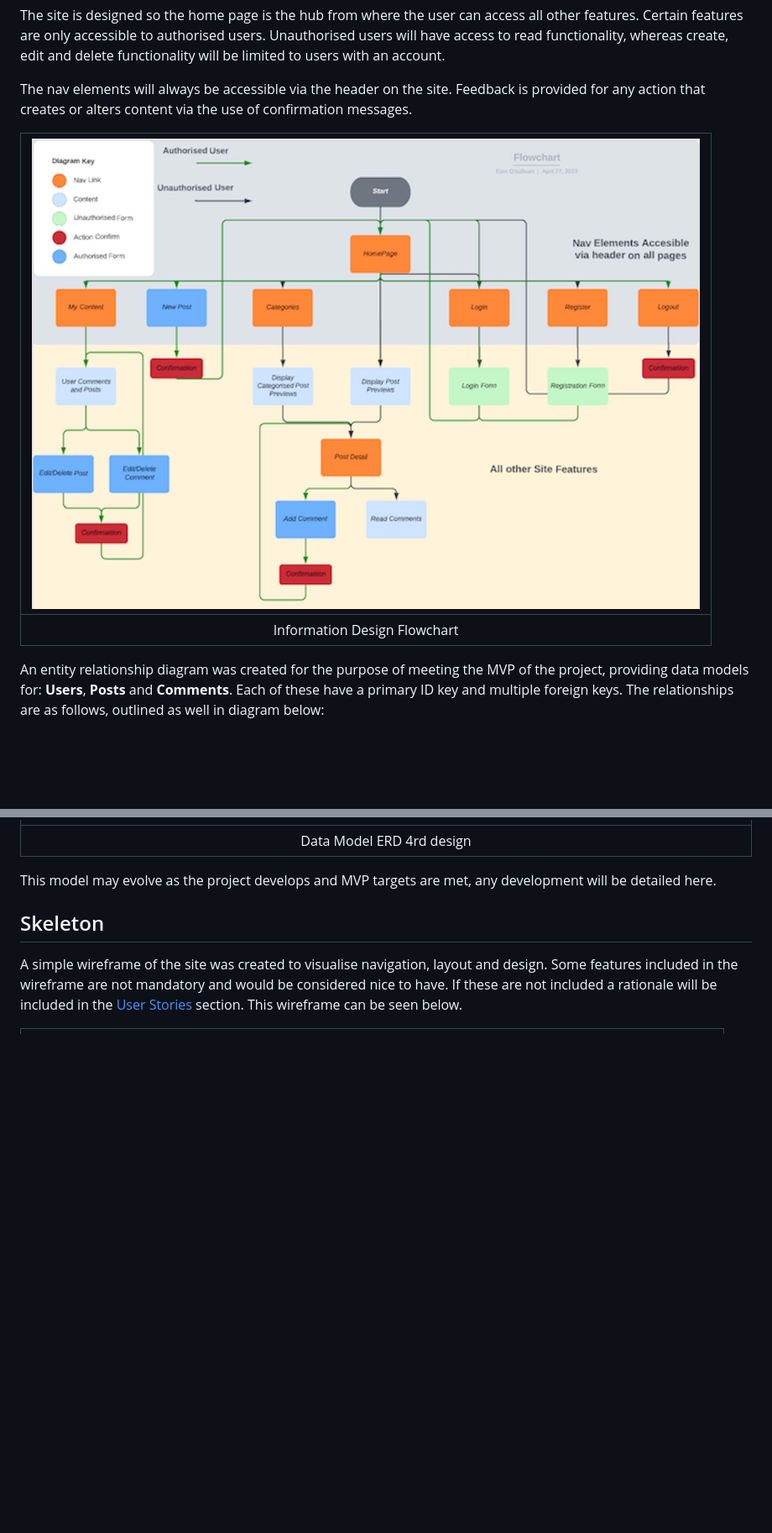
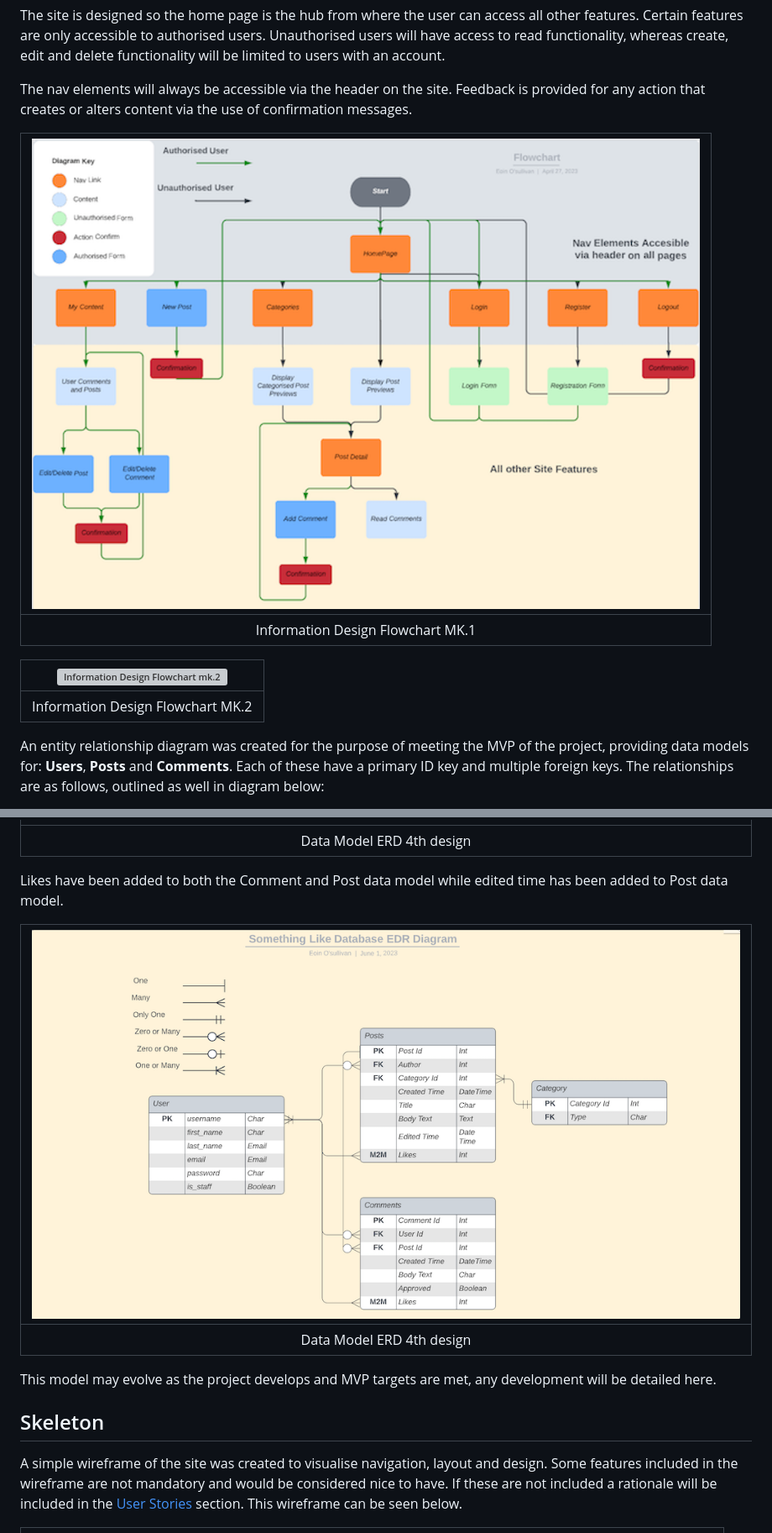
Before and after one commit to eosull/Something-Like, a Markdown page: README.md, 2 parts joined by grey strips. Shown: that part at 84% size. Drawn GitHub-style; pictures changed too: assets/readme_images/erd_5.png (added); blank space fills up the shorter version; grey boxes are pictures that could not be loaded.

Commit message:
docs:add updated info flowchart and ERD

```diff
--- a/README.md
+++ b/README.md
@@ -58,5 +58,9 @@ The nav elements will always be accessible via the header on the site. Feedback
 |:--:|
-|Information Design Flowchart|
+|Information Design Flowchart MK.1|
+
+| ![Information Design Flowchart mk.2](/assets/readme_images/information_design_flowchart_2.png) |
+|:--:|
+|Information Design Flowchart MK.2|
 
 An entity relationship diagram was created for the purpose of meeting the MVP of the project, providing data models for: **Users**, **Posts** and **Comments**. Each of these have a primary ID key and multiple foreign keys. The relationships are as follows, outlined as well in diagram below:
 - User to Posts = Only One to Zero or Many
@@ -83,7 +87,13 @@ After facing difficulties implementing login/register functionality, the decisio
 
 | ![Data Model ERD mk.4](/assets/readme_images/erd_4.png) |
 |:--:|
-|Data Model ERD 4rd design|
+|Data Model ERD 4th design|
+
+Likes have been added to both the Comment and Post data model while edited time has been added to Post data model.
+
+| ![Data Model ERD mk.5](/assets/readme_images/erd_5.png) |
+|:--:|
+|Data Model ERD 4th design|
 
 This model may evolve as the project develops and MVP targets are met, any development will be detailed here.
 
```
Also changed, not shown: other parts of README.md (+1 -1 lines), assets/readme_images/information_flowchart_2.png (added).
